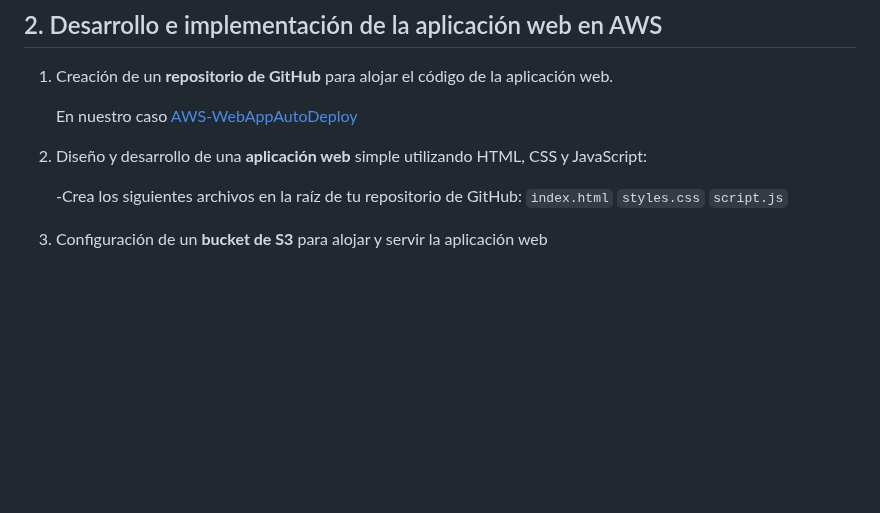
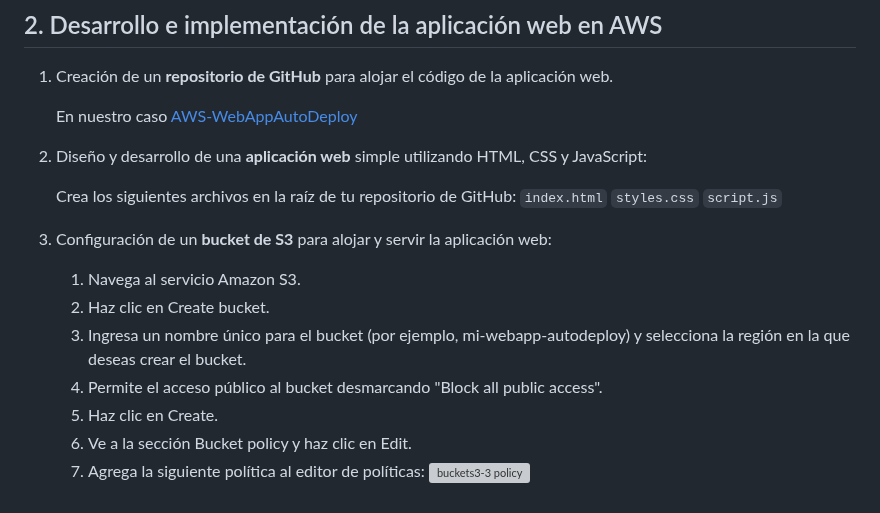
Before and after one commit to ccalvop/AWS-WebAppAutoDeploy, a Markdown page: README.md, the part around the change. Drawn GitHub-style; blank space fills up the shorter version; grey boxes are pictures that could not be loaded.

```diff
--- a/README.md
+++ b/README.md
@@ -76,6 +76,15 @@ El proyecto lo dividiremos en dos partes:
 
 2. Diseño y desarrollo de una **aplicación web** simple utilizando HTML, CSS y JavaScript:
 
-   -Crea los siguientes archivos en la raíz de tu repositorio de GitHub: `index.html` `styles.css` `script.js`
+   Crea los siguientes archivos en la raíz de tu repositorio de GitHub: `index.html` `styles.css` `script.js`
 
-3. Configuración de un **bucket de S3** para alojar y servir la aplicación web
+3. Configuración de un **bucket de S3** para alojar y servir la aplicación web:
+
+   1. Navega al servicio Amazon S3.
+   2. Haz clic en Create bucket.
+   3. Ingresa un nombre único para el bucket (por ejemplo, mi-webapp-autodeploy) y selecciona la región en la que deseas crear el bucket.
+   4. Permite el acceso público al bucket desmarcando "Block all public access".
+   5. Haz clic en Create.
+   6. Ve a la sección Bucket policy y haz clic en Edit.
+   7. Agrega la siguiente política al editor de políticas:
+      ![buckets3-3 policy](https://user-images.githubusercontent.com/126183973/232858066-a18ba578-e2d7-4b69-9527-5cc547eb062e.png)
```
